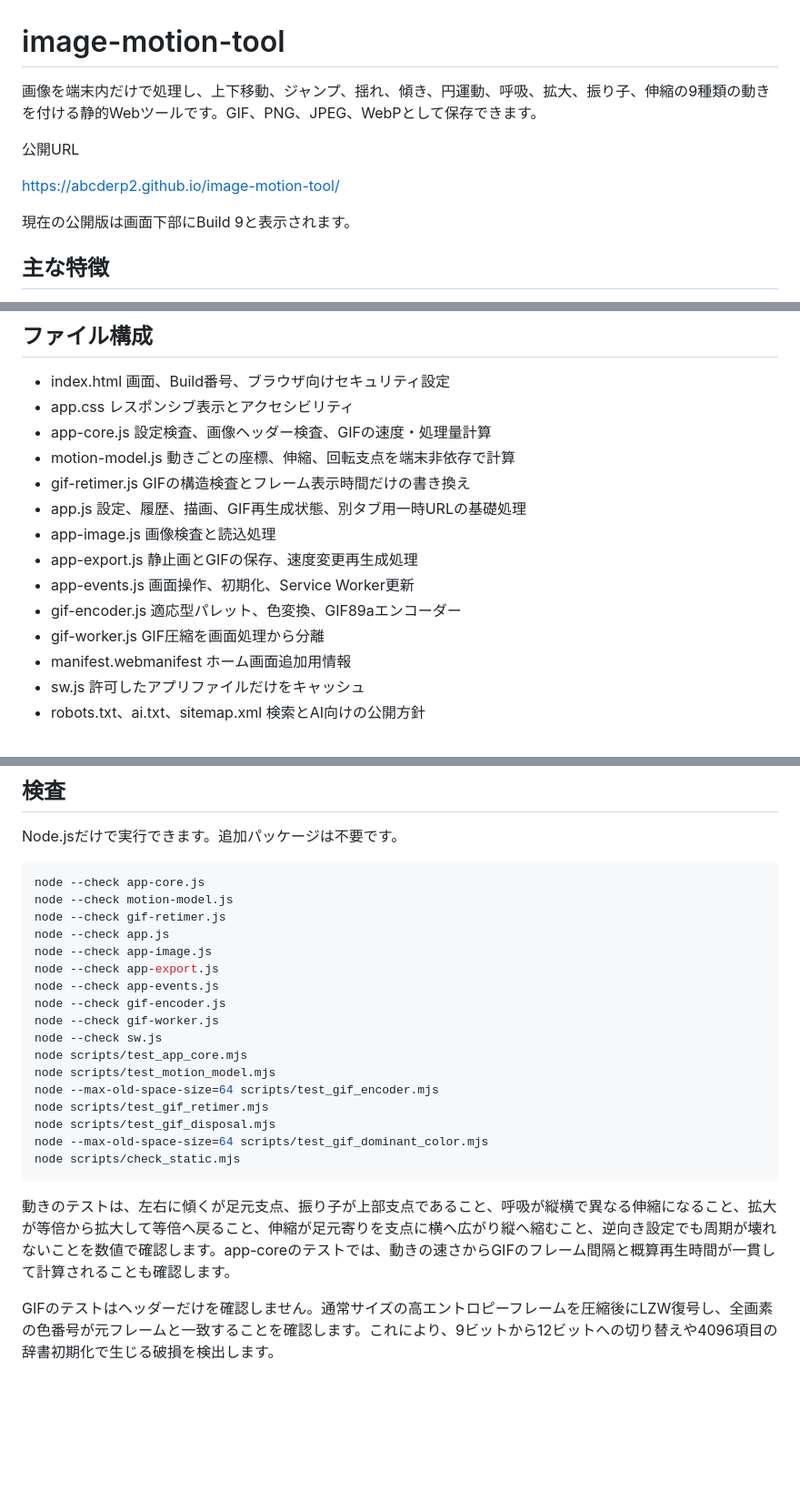
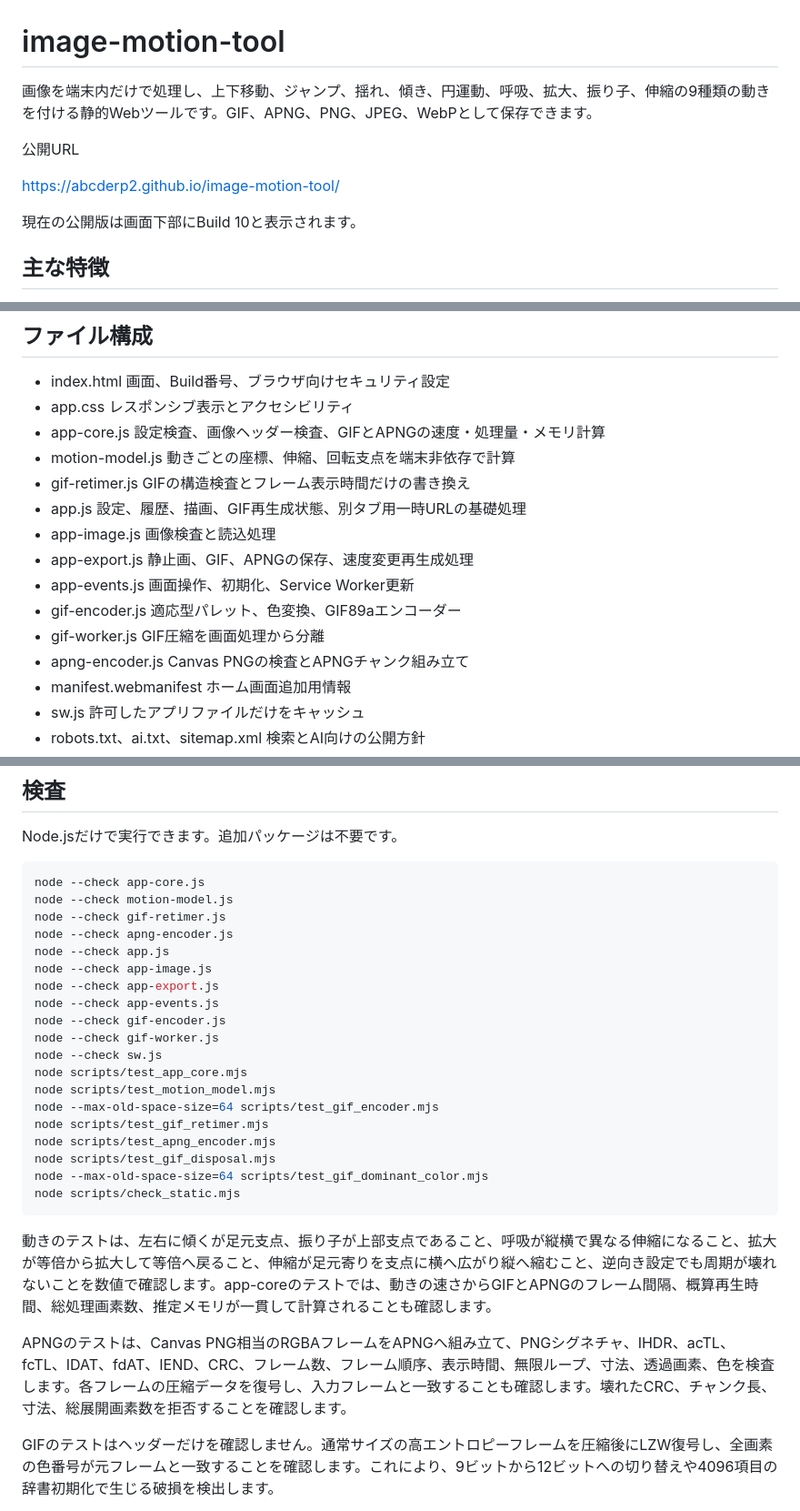
Before and after one commit to abcderp2/image-motion-tool, a Markdown page: README.md, 3 parts joined by grey strips. Shown at 91% size. Rendered like a GitHub page; blank space fills up the shorter version.

````diff
--- a/README.md
+++ b/README.md
@@ -1,12 +1,12 @@
 # image-motion-tool
 
-画像を端末内だけで処理し、上下移動、ジャンプ、揺れ、傾き、円運動、呼吸、拡大、振り子、伸縮の9種類の動きを付ける静的Webツールです。GIF、PNG、JPEG、WebPとして保存できます。
+画像を端末内だけで処理し、上下移動、ジャンプ、揺れ、傾き、円運動、呼吸、拡大、振り子、伸縮の9種類の動きを付ける静的Webツールです。GIF、APNG、PNG、JPEG、WebPとして保存できます。
 
 公開URL
 
 https://abcderp2.github.io/image-motion-tool/
 
-現在の公開版は画面下部にBuild 9と表示されます。
+現在の公開版は画面下部にBuild 10と表示されます。
 
 ## 主な特徴
 
@@ -124,15 +139,16 @@ python3 -m http.server 8000
 
 - index.html 画面、Build番号、ブラウザ向けセキュリティ設定
 - app.css レスポンシブ表示とアクセシビリティ
-- app-core.js 設定検査、画像ヘッダー検査、GIFの速度・処理量計算
+- app-core.js 設定検査、画像ヘッダー検査、GIFとAPNGの速度・処理量・メモリ計算
 - motion-model.js 動きごとの座標、伸縮、回転支点を端末非依存で計算
 - gif-retimer.js GIFの構造検査とフレーム表示時間だけの書き換え
 - app.js 設定、履歴、描画、GIF再生成状態、別タブ用一時URLの基礎処理
 - app-image.js 画像検査と読込処理
-- app-export.js 静止画とGIFの保存、速度変更再生成処理
+- app-export.js 静止画、GIF、APNGの保存、速度変更再生成処理
 - app-events.js 画面操作、初期化、Service Worker更新
 - gif-encoder.js 適応型パレット、色変換、GIF89aエンコーダー
 - gif-worker.js GIF圧縮を画面処理から分離
+- apng-encoder.js Canvas PNGの検査とAPNGチャンク組み立て
 - manifest.webmanifest ホーム画面追加用情報
 - sw.js 許可したアプリファイルだけをキャッシュ
 - robots.txt、ai.txt、sitemap.xml 検索とAI向けの公開方針
@@ -148,6 +164,7 @@ Node.jsだけで実行できます。追加パッケージは不要です。
 node --check app-core.js
 node --check motion-model.js
 node --check gif-retimer.js
+node --check apng-encoder.js
 node --check app.js
 node --check app-image.js
 node --check app-export.js
@@ -159,12 +176,15 @@ node scripts/test_app_core.mjs
 node scripts/test_motion_model.mjs
 node --max-old-space-size=64 scripts/test_gif_encoder.mjs
 node scripts/test_gif_retimer.mjs
+node scripts/test_apng_encoder.mjs
 node scripts/test_gif_disposal.mjs
 node --max-old-space-size=64 scripts/test_gif_dominant_color.mjs
 node scripts/check_static.mjs
 ```
 
-動きのテストは、左右に傾くが足元支点、振り子が上部支点であること、呼吸が縦横で異なる伸縮になること、拡大が等倍から拡大して等倍へ戻ること、伸縮が足元寄りを支点に横へ広がり縦へ縮むこと、逆向き設定でも周期が壊れないことを数値で確認します。app-coreのテストでは、動きの速さからGIFのフレーム間隔と概算再生時間が一貫して計算されることも確認します。
+動きのテストは、左右に傾くが足元支点、振り子が上部支点であること、呼吸が縦横で異なる伸縮になること、拡大が等倍から拡大して等倍へ戻ること、伸縮が足元寄りを支点に横へ広がり縦へ縮むこと、逆向き設定でも周期が壊れないことを数値で確認します。app-coreのテストでは、動きの速さからGIFとAPNGのフレーム間隔、概算再生時間、総処理画素数、推定メモリが一貫して計算されることも確認します。
+
+APNGのテストは、Canvas PNG相当のRGBAフレームをAPNGへ組み立て、PNGシグネチャ、IHDR、acTL、fcTL、IDAT、fdAT、IEND、CRC、フレーム数、フレーム順序、表示時間、無限ループ、寸法、透過画素、色を検査します。各フレームの圧縮データを復号し、入力フレームと一致することも確認します。壊れたCRC、チャンク長、寸法、総展開画素数を拒否することを確認します。
 
 GIFのテストはヘッダーだけを確認しません。通常サイズの高エントロピーフレームを圧縮後にLZW復号し、全画素の色番号が元フレームと一致することを確認します。これにより、9ビットから12ビットへの切り替えや4096項目の辞書初期化で生じる破損を検出します。
 
````
Also changed, not shown: other parts of README.md (+23 -8 lines).
